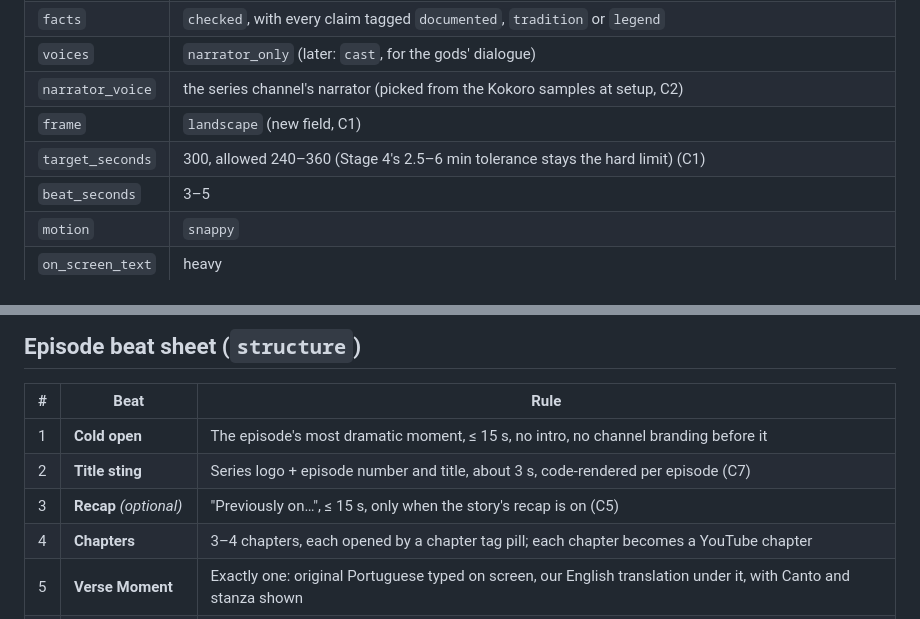
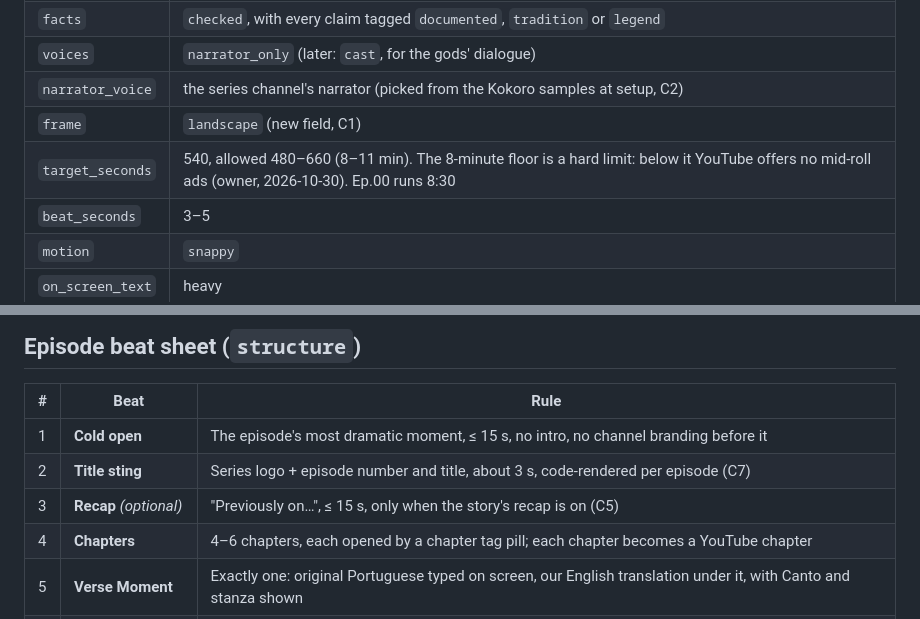
Before and after one commit to TestaSantosLDA/storyforge, a Markdown page: docs/series/lusiadas.md, 2 parts joined by grey strips. GitHub-like rendering.

```diff
--- a/docs/series/lusiadas.md
+++ b/docs/series/lusiadas.md
@@ -37,7 +37,7 @@ A fourth starter profile, `channel/video-profiles/epic.yaml`, built as the first
 | `voices` | `narrator_only` (later: `cast`, for the gods' dialogue) |
 | `narrator_voice` | the series channel's narrator (picked from the Kokoro samples at setup, C2) |
 | `frame` | `landscape` (new field, C1) |
-| `target_seconds` | 300, allowed 240–360 (Stage 4's 2.5–6 min tolerance stays the hard limit) (C1) |
+| `target_seconds` | 540, allowed 480–660 (8–11 min). The 8-minute floor is a hard limit: below it YouTube offers no mid-roll ads (owner, 2026-10-30). Ep.00 runs 8:30 |
 | `beat_seconds` | 3–5 |
 | `motion` | `snappy` |
 | `on_screen_text` | heavy |
@@ -58,7 +58,7 @@ The fonts used in the motion test (Inter, Playfair Display, JetBrains Mono, all
 | 1 | **Cold open** | The episode's most dramatic moment, ≤ 15 s, no intro, no channel branding before it |
 | 2 | **Title sting** | Series logo + episode number and title, about 3 s, code-rendered per episode (C7) |
 | 3 | **Recap** *(optional)* | "Previously on…", ≤ 15 s, only when the story's recap is on (C5) |
-| 4 | **Chapters** | 3–4 chapters, each opened by a chapter tag pill; each chapter becomes a YouTube chapter |
+| 4 | **Chapters** | 4–6 chapters, each opened by a chapter tag pill; each chapter becomes a YouTube chapter |
 | 5 | **Verse Moment** | Exactly one: original Portuguese typed on screen, our English translation under it, with Canto and stanza shown |
 | 6 | **Fact or Legend?** | Exactly one: a claim from the episode put to the viewer, then answered with the LEGEND stamp or a "DOCUMENTED" stamp, and the source named |
 | 7 | **Next episode teaser** | The last 10 s, built from the next episode (C5); the last episode of the season teases the season as a whole |
```
Also changed, not shown: other parts of docs/series/lusiadas.md (+5 -5 lines), docs/00-overview.md (+1 -1 lines), docs/pipeline-d/README.md (+8 -7 lines).
